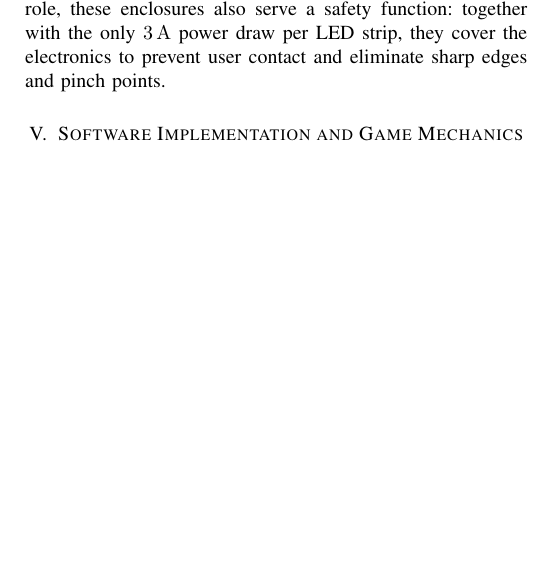
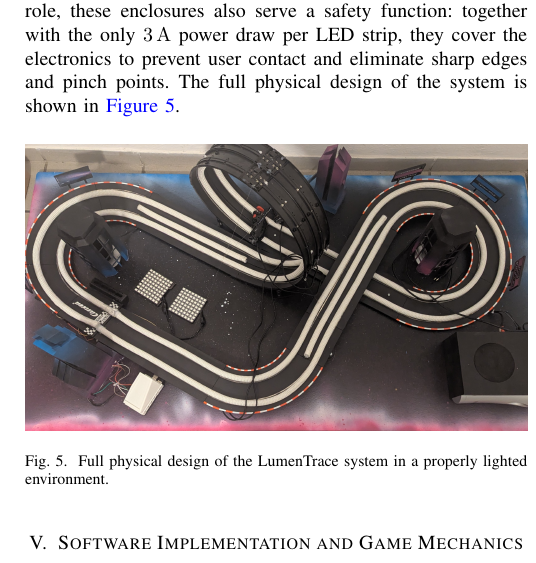
Before and after one commit to s-voelkl/LumenTrace, a LaTeX paper (docs/tech-rep/main.tex): part of one column of page 5 of 10, cut so that both start at the same text, the shorter picture padded with empty space. Compiled offline with pdfLaTeX; a missing font is replaced by an installed copy or a similar font; a LaTeX package or settings file that is missing is left out.

Commit message:
Add raw image assets, adjust jpg to png images.

```diff
--- a/docs/tech-rep/main.tex
+++ b/docs/tech-rep/main.tex
@@ -235,7 +235,14 @@ The track layout reuses Carrera~GO!!!~\cite{carrera:2026carrera} track modules,
 
 The original Carrera~GO!!! hand controllers were modified from their built-in variable resistors into signal sources for the Pico. Each throttle is wired as a voltage divider feeding one of the Pico's ADC channels, yielding the raw analog value transmitted as \texttt{adc\_0}, while an added push button provides the digital lane-change signal (\texttt{dig\_0}).
 
-Custom 3D-printed enclosures, styled to match the sci-fi aesthetic, conceal the Raspberry~Pi~4, the Pico, the internal wiring, and house the stereo speakers. Beyond their visual role, these enclosures also serve a safety function: together with the only \SI{3}{\ampere} power draw per LED strip, they cover the electronics to prevent user contact and eliminate sharp edges and pinch points.
+Custom 3D-printed enclosures, styled to match the sci-fi aesthetic, conceal the Raspberry~Pi~4, the Pico, the internal wiring, and house the stereo speakers. Beyond their visual role, these enclosures also serve a safety function: together with the only \SI{3}{\ampere} power draw per LED strip, they cover the electronics to prevent user contact and eliminate sharp edges and pinch points. The full physical design of the system is shown in~\Cref{fig:physical-design}.
+
+\begin{figure}[h]
+    \centering
+    \includegraphics[width=\linewidth]{../assets/SideView2Raw.png}
+    \caption{Full physical design of the LumenTrace system in a properly lighted environment.}
+    \label{fig:physical-design}
+\end{figure}
 
 \section{Software Implementation and Game Mechanics}
 \label{sec:software-implementation-and-game-mechanics}
```
Also changed, not shown: docs/assets/SideView2Raw.jpg (added), docs/assets/SideView2Raw.png (added), docs/tech-rep/main.tex (2 more changed lines).
